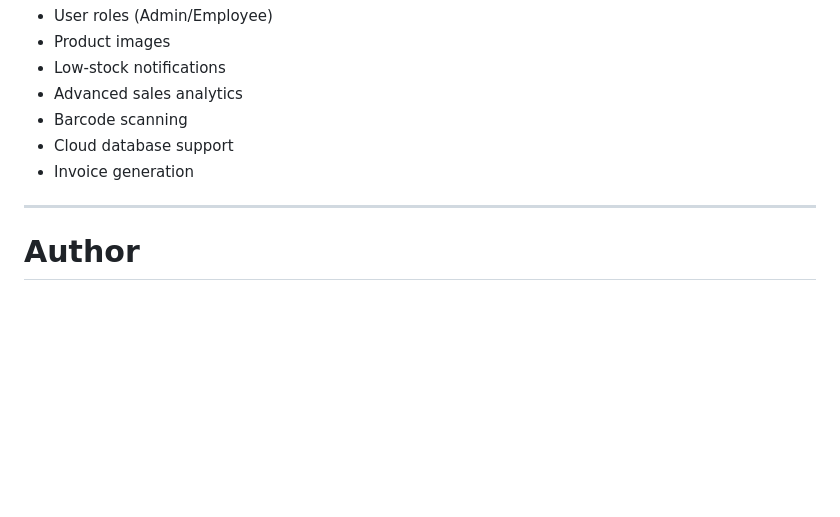
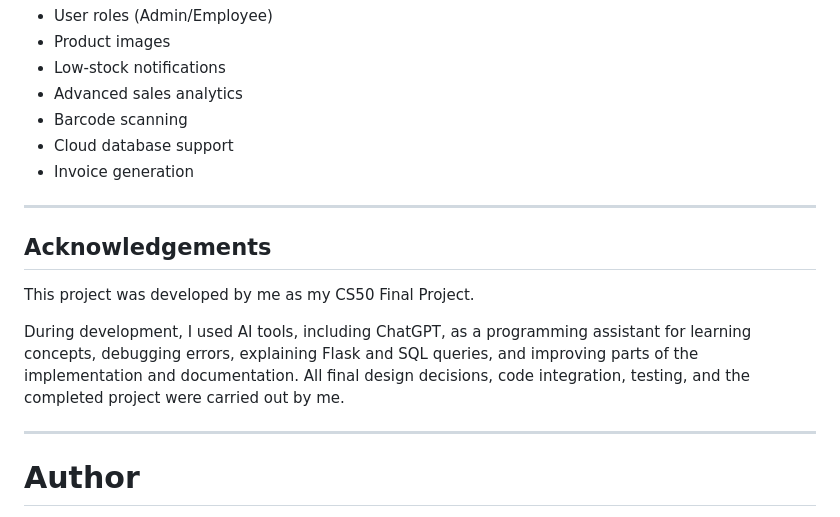
Before and after one commit to anurasal/inventory_management, a Markdown page: README.md, the part around the change. Drawn GitHub-style; blank space fills up the shorter version.

Commit message:
Mon, Jul 20, 2026, 6:37 PM +05:30

```diff
--- a/README.md
+++ b/README.md
@@ -289,6 +289,14 @@ Possible improvements:
 
 ---
 
+## Acknowledgements
+
+This project was developed by me as my CS50 Final Project.
+
+During development, I used AI tools, including ChatGPT, as a programming assistant for learning concepts, debugging errors, explaining Flask and SQL queries, and improving parts of the implementation and documentation. All final design decisions, code integration, testing, and the completed project were carried out by me.
+
+---
+
 # Author
 
 Anushka Rasal
```
